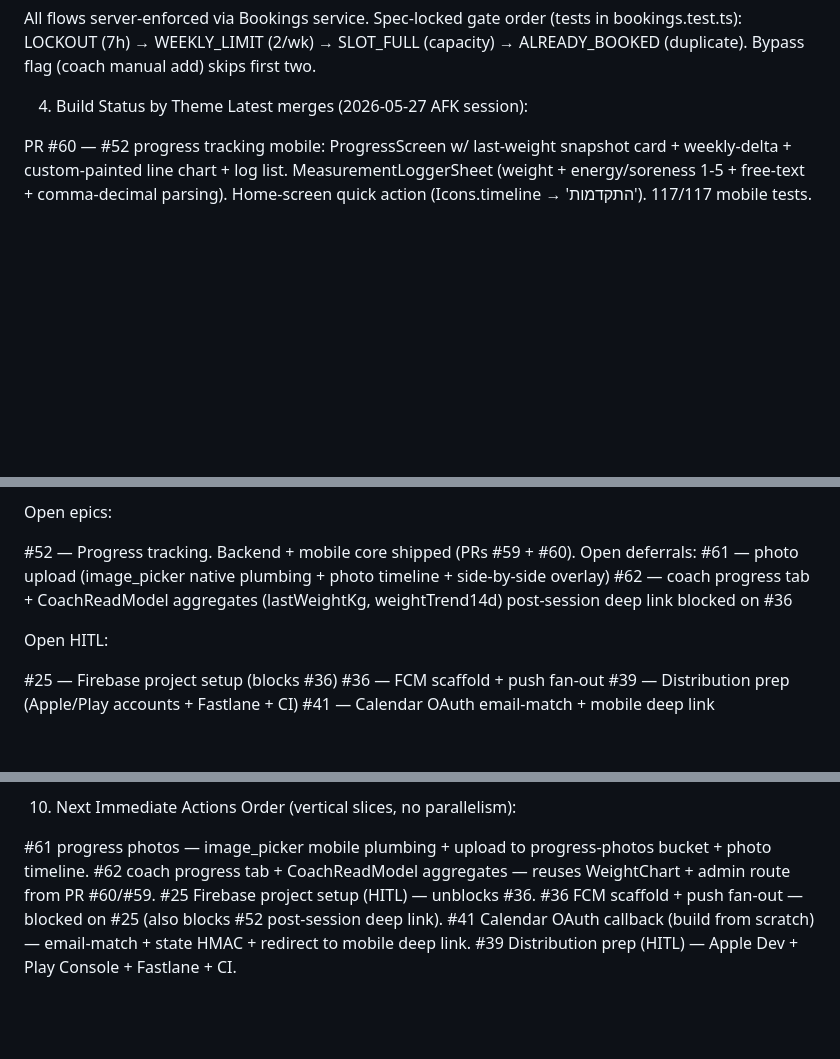
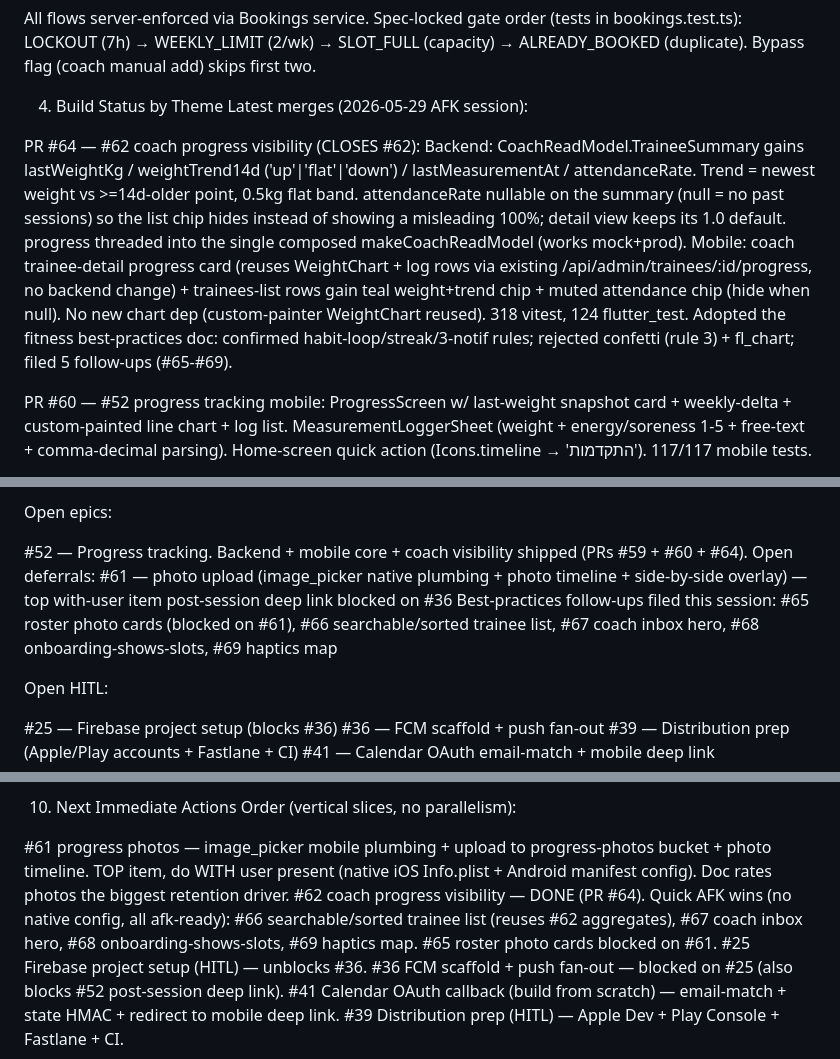
Before and after one commit to shaypahima/schedule, a Markdown page: DEVELOPMENT_UPDATE.md, 3 parts joined by grey strips. GitHub-like rendering; blank space fills up the shorter version.

```diff
--- a/DEVELOPMENT_UPDATE.md
+++ b/DEVELOPMENT_UPDATE.md
@@ -50,7 +50,21 @@ Cancel/Reschedule → Outside 24h: trainee acts freely. Inside 24h: trainee subm
 All flows server-enforced via Bookings service. Spec-locked gate order (tests in bookings.test.ts): LOCKOUT (7h) → WEEKLY_LIMIT (2/wk) → SLOT_FULL (capacity) → ALREADY_BOOKED (duplicate). Bypass flag (coach manual add) skips first two.
 
 4. Build Status by Theme
-Latest merges (2026-05-27 AFK session):
+Latest merges (2026-05-29 AFK session):
+
+PR #64 — #62 coach progress visibility (CLOSES #62):
+  Backend: CoachReadModel.TraineeSummary gains lastWeightKg / weightTrend14d
+  ('up'|'flat'|'down') / lastMeasurementAt / attendanceRate. Trend = newest
+  weight vs >=14d-older point, 0.5kg flat band. attendanceRate nullable on the
+  summary (null = no past sessions) so the list chip hides instead of showing a
+  misleading 100%; detail view keeps its 1.0 default. progress threaded into the
+  single composed makeCoachReadModel (works mock+prod).
+  Mobile: coach trainee-detail progress card (reuses WeightChart + log rows via
+  existing /api/admin/trainees/:id/progress, no backend change) + trainees-list
+  rows gain teal weight+trend chip + muted attendance chip (hide when null).
+  No new chart dep (custom-painter WeightChart reused). 318 vitest, 124 flutter_test.
+  Adopted the fitness best-practices doc: confirmed habit-loop/streak/3-notif
+  rules; rejected confetti (rule 3) + fl_chart; filed 5 follow-ups (#65-#69).
 
 PR #60 — #52 progress tracking mobile:
   ProgressScreen w/ last-weight snapshot card + weekly-delta + custom-painted line chart + log list.
@@ -89,10 +103,11 @@ PR #51 (earlier) — phases 11-18 already on master:
 
 Open epics:
 
-#52 — Progress tracking. Backend + mobile core shipped (PRs #59 + #60). Open deferrals:
-  #61 — photo upload (image_picker native plumbing + photo timeline + side-by-side overlay)
-  #62 — coach progress tab + CoachReadModel aggregates (lastWeightKg, weightTrend14d)
+#52 — Progress tracking. Backend + mobile core + coach visibility shipped (PRs #59 + #60 + #64). Open deferrals:
+  #61 — photo upload (image_picker native plumbing + photo timeline + side-by-side overlay) — top with-user item
   post-session deep link blocked on #36
+  Best-practices follow-ups filed this session: #65 roster photo cards (blocked on #61),
+  #66 searchable/sorted trainee list, #67 coach inbox hero, #68 onboarding-shows-slots, #69 haptics map
 
 Open HITL:
 
@@ -201,8 +216,9 @@ ADR-0006 — Coach notes are v1 progress primitive (#52 graduates this to v2)
 10. Next Immediate Actions
 Order (vertical slices, no parallelism):
 
-#61 progress photos — image_picker mobile plumbing + upload to progress-photos bucket + photo timeline.
-#62 coach progress tab + CoachReadModel aggregates — reuses WeightChart + admin route from PR #60/#59.
+#61 progress photos — image_picker mobile plumbing + upload to progress-photos bucket + photo timeline. TOP item, do WITH user present (native iOS Info.plist + Android manifest config). Doc rates photos the biggest retention driver.
+#62 coach progress visibility — DONE (PR #64).
+Quick AFK wins (no native config, all afk-ready): #66 searchable/sorted trainee list (reuses #62 aggregates), #67 coach inbox hero, #68 onboarding-shows-slots, #69 haptics map. #65 roster photo cards blocked on #61.
 #25 Firebase project setup (HITL) — unblocks #36.
 #36 FCM scaffold + push fan-out — blocked on #25 (also blocks #52 post-session deep link).
 #41 Calendar OAuth callback (build from scratch) — email-match + state HMAC + redirect to mobile deep link.
```
Also changed, not shown: docs/design-system.md (added, +184 -0 lines), docs/product-vision.md (added, +87 -0 lines).
